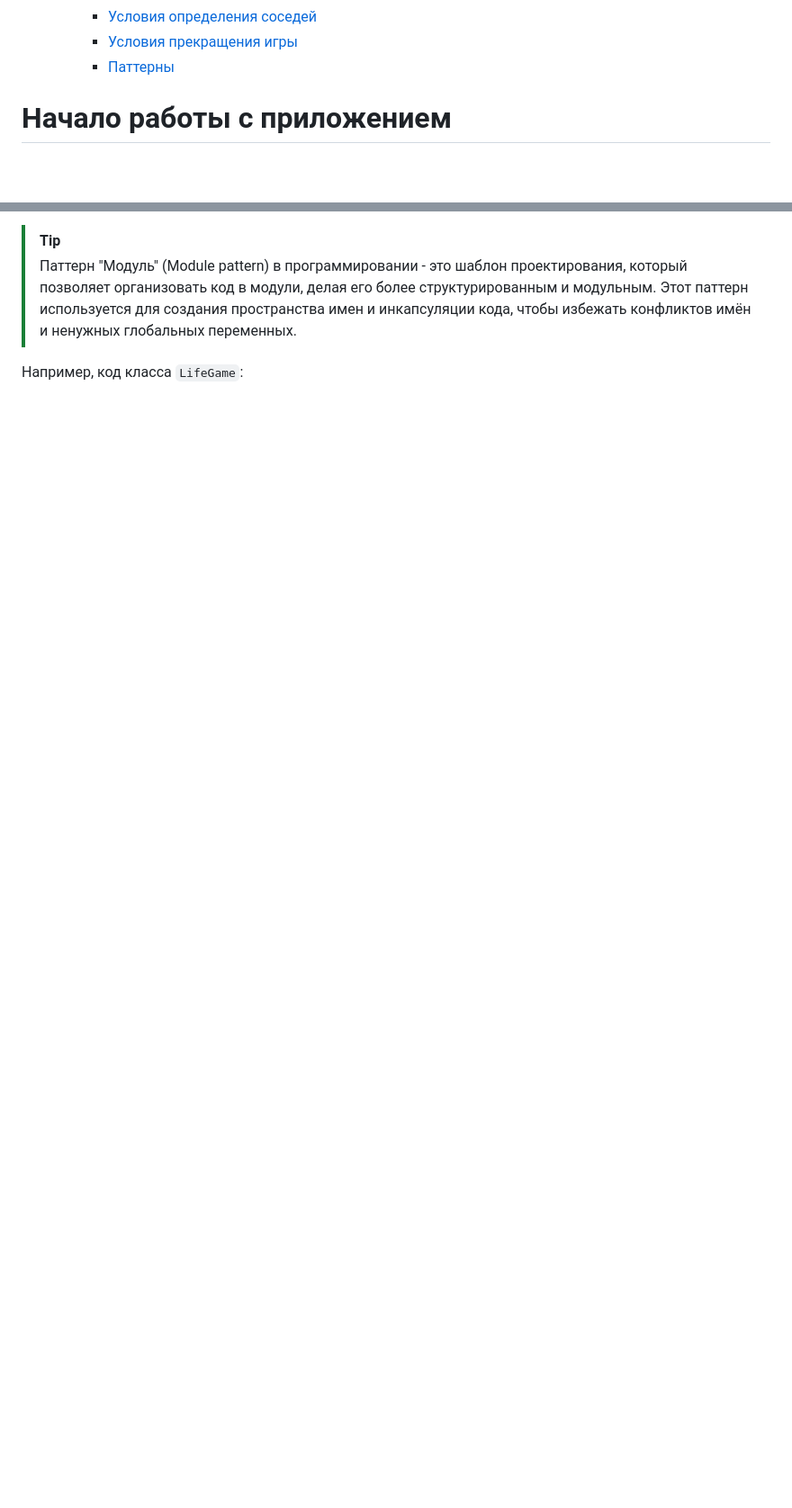
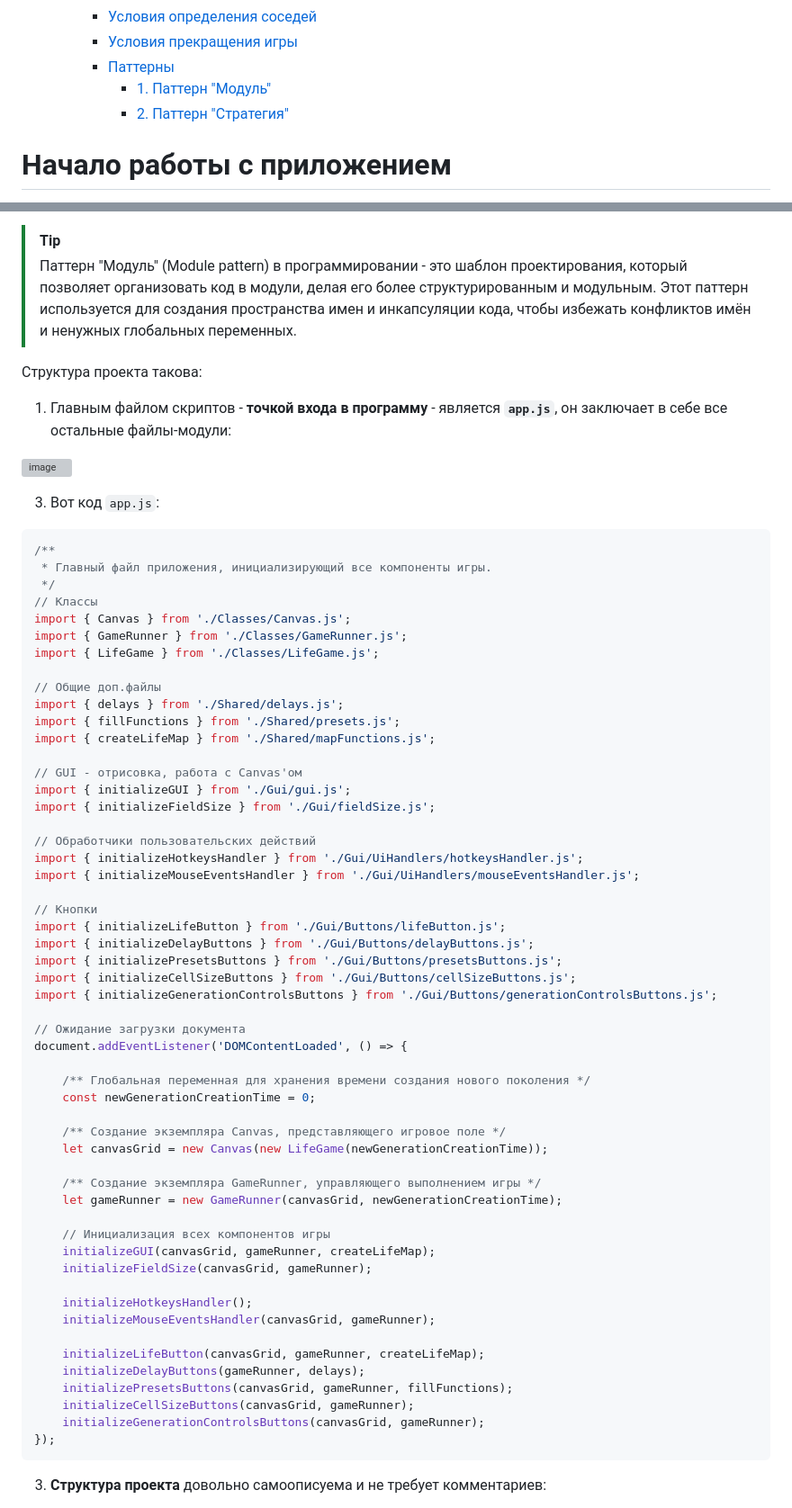
Before and after one commit to Kusanagi-2029/TORUS.SURFACE.BASED.LIFE.GAME, a Markdown page: README.md, 2 parts joined by grey strips. Shown at 90% size. Rendered like a GitHub page; blank space fills up the shorter version; grey boxes are pictures that could not be loaded.

Commit message:
[#TORUS.SURFACE.BASED.LIFE.GAME] fix readme - Дополнена документация
[#TORUS.SURFACE.BASED.LIFE.GAME] fix readme - Дополнена документация

````diff
--- a/README.md
+++ b/README.md
@@ -25,6 +25,8 @@
     - [Условия определения соседей](#neighbours_def)
     - [Условия прекращения игры](#game_stop)
     - [Паттерны](#patterns)
+    	- [1. Паттерн "Модуль"](#pattern1)
+     	- [2. Паттерн "Стратегия"](#pattern2)
 
 <a name="begining"><h1>Начало работы с приложением</h1></a>
   Приложение встречает пользователя предзаготовленным шаблоном распределения "ЖИЗНЬ" и начинает отрабатывать по правилам Игры "Жизнь" через 1 секунду после полной отрисовки на странице:
@@ -435,4 +438,66 @@ class BorderDrawStrategy {
 > [!TIP]
 > Паттерн "Модуль" (Module pattern) в программировании - это шаблон проектирования, который позволяет организовать код в модули, делая его более структурированным и модульным. Этот паттерн используется для создания пространства имен и инкапсуляции кода, чтобы избежать конфликтов имён и ненужных глобальных переменных.
 
-Например, код класса `LifeGame`:
+Структура проекта такова:
+1. Главным файлом скриптов - **точкой входа в программу** - является **`app.js`**, он заключает в себе все остальные файлы-модули:
+
+![image](https://github.com/Kusanagi-2029/TORUS.SURFACE.BASED.LIFE.GAME/assets/71845085/75d585df-c314-425f-80b7-3e396e445b58)
+
+3. Вот код `app.js`:
+```js
+/**
+ * Главный файл приложения, инициализирующий все компоненты игры.
+ */
+// Классы
+import { Canvas } from './Classes/Canvas.js';
+import { GameRunner } from './Classes/GameRunner.js';
+import { LifeGame } from './Classes/LifeGame.js';
+
+// Общие доп.файлы
+import { delays } from './Shared/delays.js';
+import { fillFunctions } from './Shared/presets.js';
+import { createLifeMap } from './Shared/mapFunctions.js';
+
+// GUI - отрисовка, работа с Canvas'ом
+import { initializeGUI } from './Gui/gui.js';
+import { initializeFieldSize } from './Gui/fieldSize.js';
+
+// Обработчики пользовательских действий
+import { initializeHotkeysHandler } from './Gui/UiHandlers/hotkeysHandler.js';
+import { initializeMouseEventsHandler } from './Gui/UiHandlers/mouseEventsHandler.js';
+
+// Кнопки
+import { initializeLifeButton } from './Gui/Buttons/lifeButton.js';
+import { initializeDelayButtons } from './Gui/Buttons/delayButtons.js';
+import { initializePresetsButtons } from './Gui/Buttons/presetsButtons.js';
+import { initializeCellSizeButtons } from './Gui/Buttons/cellSizeButtons.js';
+import { initializeGenerationControlsButtons } from './Gui/Buttons/generationControlsButtons.js';
+
+// Ожидание загрузки документа
+document.addEventListener('DOMContentLoaded', () => {
+
+    /** Глобальная переменная для хранения времени создания нового поколения */
+    const newGenerationCreationTime = 0;
+
+    /** Создание экземпляра Canvas, представляющего игровое поле */
+    let canvasGrid = new Canvas(new LifeGame(newGenerationCreationTime));
+
+    /** Создание экземпляра GameRunner, управляющего выполнением игры */
+    let gameRunner = new GameRunner(canvasGrid, newGenerationCreationTime);
+
+    // Инициализация всех компонентов игры
+    initializeGUI(canvasGrid, gameRunner, createLifeMap);
+    initializeFieldSize(canvasGrid, gameRunner);
+
+    initializeHotkeysHandler();
+    initializeMouseEventsHandler(canvasGrid, gameRunner);
+
+    initializeLifeButton(canvasGrid, gameRunner, createLifeMap);
+    initializeDelayButtons(gameRunner, delays);
+    initializePresetsButtons(canvasGrid, gameRunner, fillFunctions);
+    initializeCellSizeButtons(canvasGrid, gameRunner);
+    initializeGenerationControlsButtons(canvasGrid, gameRunner);
+});
+```
+3. **Структура проекта** довольно самоописуема и не требует комментариев:
+
````
Also changed, not shown: other parts of README.md (+7 -2 lines).
